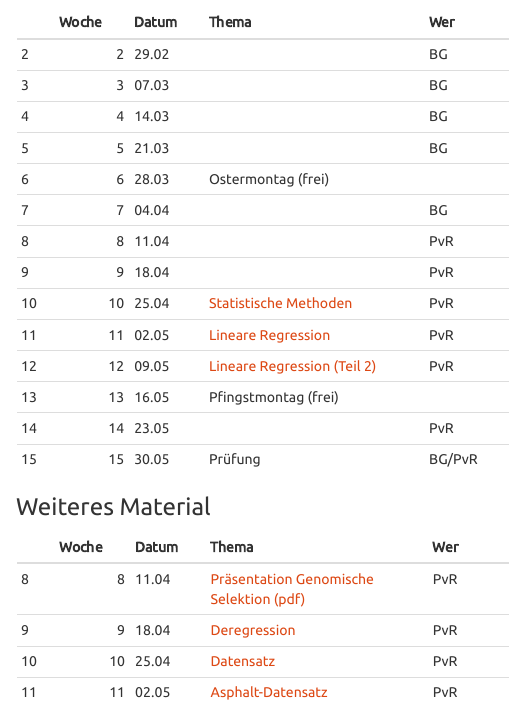
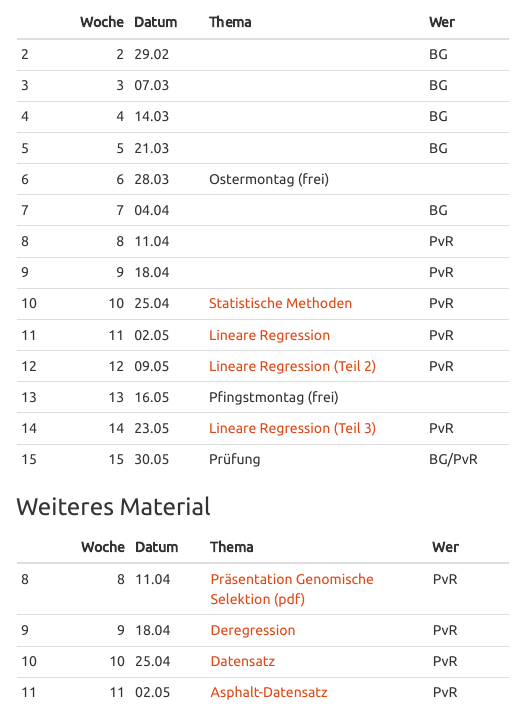
Before and after one commit to charlotte-ngs/GELASM, an R Markdown document (index.Rmd): the page in a window 1100 px wide, from 2270 px down. The pictures show the output file index.html that the author committed with the source, opened offline; menus at the side of the page are left out.

Commit message:
Added link to w12l4

```diff
--- a/index.Rmd
+++ b/index.Rmd
@@ -107,7 +107,7 @@ Die Folien zur Vorlesung, die Übungen und die Lösungen zu den Übungen können
 |11 |    11|02.05 | [Lineare Regression](http://charlotte-ngs.github.io/GELASM/w10/asmas_w10_l2.pdf) |PvR    |
 |12 |    12|09.05 | [Lineare Regression (Teil 2)](http://charlotte-ngs.github.io/GELASM/w11/asmas_w11_l3.pdf)  |PvR    |
 |13 |    13|16.05 |Pfingstmontag (frei) |       |
-|14 |    14|23.05 |                     |PvR    |
+|14 |    14|23.05 | [Lineare Regression (Teil 3)](http://charlotte-ngs.github.io/GELASM/w12/asmas_w12_l4.pdf) |PvR    |
 |15 |    15|30.05 |Prüfung             |BG/PvR |
 
 
```
Also changed, not shown: index.html.
